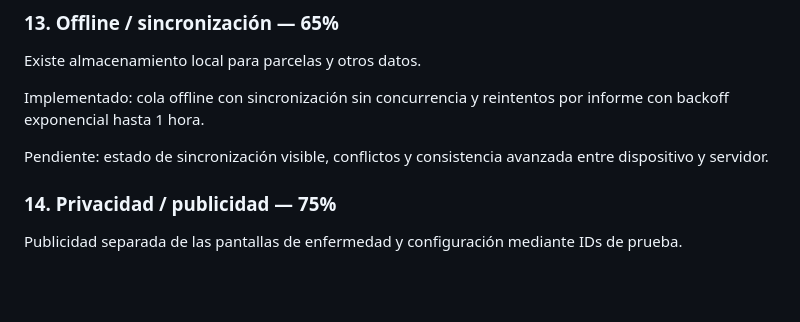
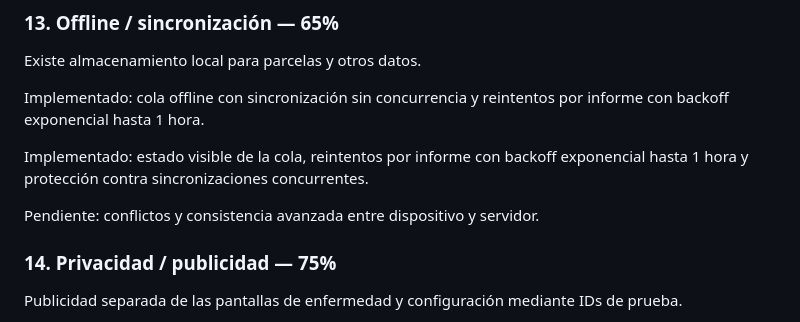
Before and after one commit to diezparaiso/agroalerta, a Markdown page: docs/PROJECT_STATUS.md, the part around the change. Drawn GitHub-style; blank space fills up the shorter version.

Commit message:
docs: record visible offline sync status

```diff
--- a/docs/PROJECT_STATUS.md
+++ b/docs/PROJECT_STATUS.md
@@ -119,7 +119,9 @@ Existe almacenamiento local para parcelas y otros datos.
 
 Implementado: cola offline con sincronización sin concurrencia y reintentos por informe con backoff exponencial hasta 1 hora.
 
-Pendiente: estado de sincronización visible, conflictos y consistencia avanzada entre dispositivo y servidor.
+Implementado: estado visible de la cola, reintentos por informe con backoff exponencial hasta 1 hora y protección contra sincronizaciones concurrentes.
+
+Pendiente: conflictos y consistencia avanzada entre dispositivo y servidor.
 
 ### 14. Privacidad / publicidad — 75%
 
```
